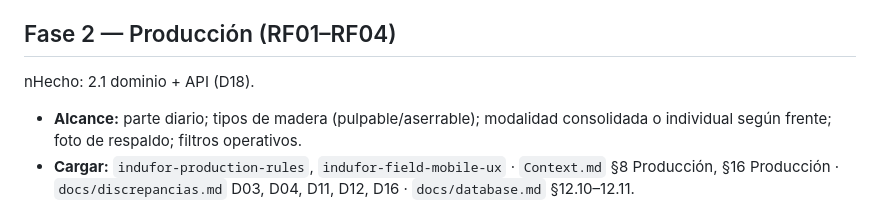
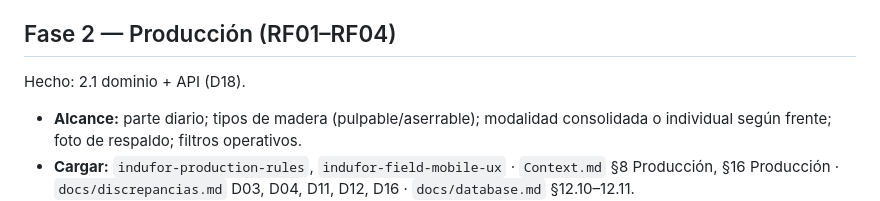
Before and after one commit to romanvsc/seminario_indufor, a Markdown page: docs/fases.md, the part around the change. GitHub-like rendering.

Commit message:
docs: formato de la ficha de Fase 2
Co-Authored-By: Claude Opus 5.5 <noreply@anthropic.com>

```diff
--- a/docs/fases.md
+++ b/docs/fases.md
@@ -18,7 +18,8 @@ Cerrada el 2026-10-13 (CI en verde). Hecho: 1.1 identidad, RBAC y auditoría (ba
 - **Gate:** `fecha_hasta ≥ fecha_desde` y asignaciones históricas consultables · RBAC de fronts/machinery con tests permitido y denegado · asignaciones auditadas · E2E y CI en verde.
 
 ## Fase 2 — Producción (RF01–RF04)
-nHecho: 2.1 dominio + API (D18).
+
+Hecho: 2.1 dominio + API (D18).
 
 - **Alcance:** parte diario; tipos de madera (pulpable/aserrable); modalidad consolidada o individual según frente; foto de respaldo; filtros operativos.
 - **Cargar:** `indufor-production-rules`, `indufor-field-mobile-ux` · `Context.md` §8 Producción, §16 Producción · `docs/discrepancias.md` D03, D04, D11, D12, D16 · `docs/database.md` §12.10–12.11.
```
